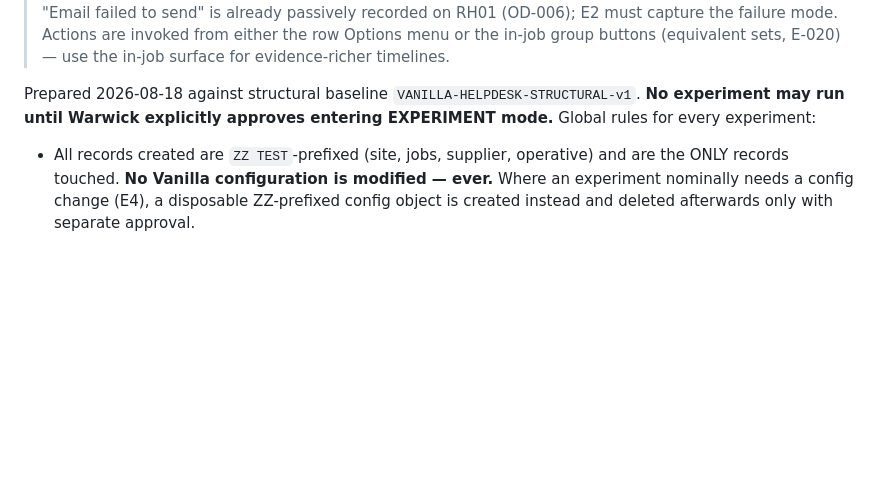
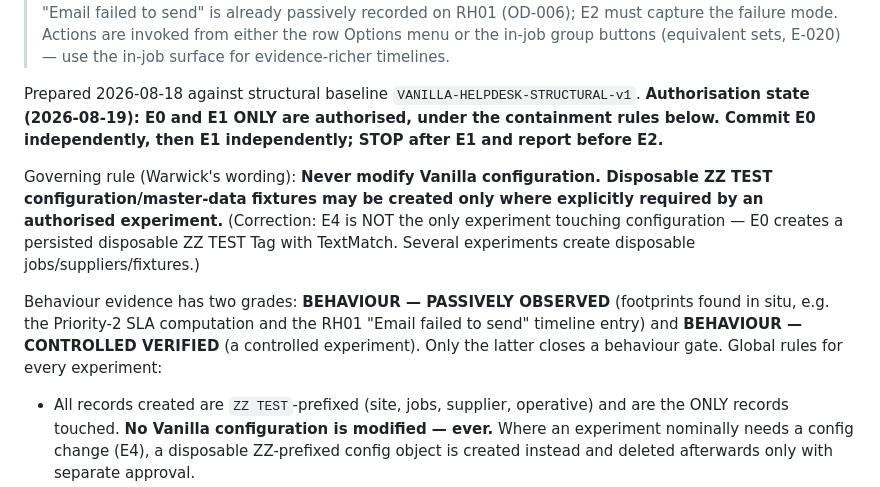
Before and after one commit to warwickallan/Labs, a Markdown page: docs/EXPERIMENT-PROGRAMME.md, the part around the change. GitHub-like rendering; blank space fills up the shorter version.

```diff
--- a/docs/EXPERIMENT-PROGRAMME.md
+++ b/docs/EXPERIMENT-PROGRAMME.md
@@ -13,8 +13,22 @@
 > E-020) — use the in-job surface for evidence-richer timelines.
 
 Prepared 2026-08-18 against structural baseline `VANILLA-HELPDESK-STRUCTURAL-v1`.
-**No experiment may run until Warwick explicitly approves entering
-EXPERIMENT mode.** Global rules for every experiment:
+**Authorisation state (2026-08-19): E0 and E1 ONLY are authorised, under
+the containment rules below. Commit E0 independently, then E1
+independently; STOP after E1 and report before E2.**
+
+Governing rule (Warwick's wording): **Never modify Vanilla configuration.
+Disposable ZZ TEST configuration/master-data fixtures may be created only
+where explicitly required by an authorised experiment.** (Correction: E4
+is NOT the only experiment touching configuration — E0 creates a persisted
+disposable ZZ TEST Tag with TextMatch. Several experiments create
+disposable jobs/suppliers/fixtures.)
+
+Behaviour evidence has two grades: **BEHAVIOUR — PASSIVELY OBSERVED**
+(footprints found in situ, e.g. the Priority-2 SLA computation and the
+RH01 "Email failed to send" timeline entry) and **BEHAVIOUR — CONTROLLED
+VERIFIED** (a controlled experiment). Only the latter closes a behaviour
+gate. Global rules for every experiment:
 
 - All records created are `ZZ TEST`-prefixed (site, jobs, supplier,
   operative) and are the ONLY records touched. **No Vanilla configuration
```
Also changed, not shown: docs/VANILLA-HELPDESK-DISCOVERY.md (+12 -1 lines).
